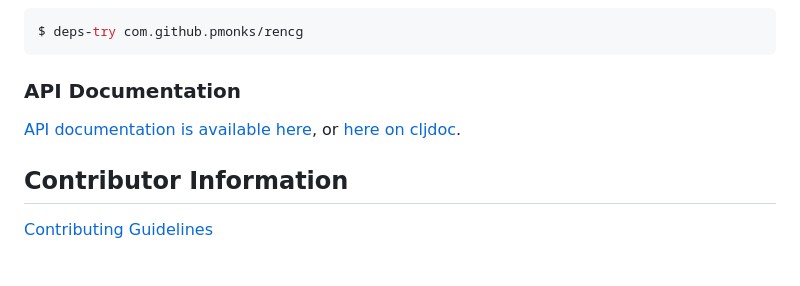
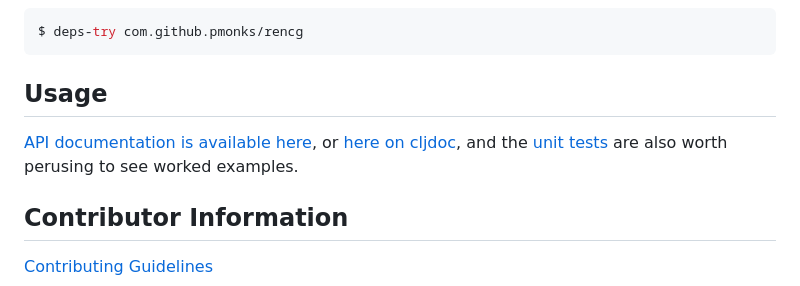
Before and after one commit to pmonks/rencg, a Markdown page: README.md, the part around one of its changes. Rendered like a GitHub page; blank space fills up the shorter version.

Commit message:
:books: Fix headings

````diff
--- a/README.md
+++ b/README.md
@@ -39,9 +39,9 @@ $ lein try com.github.pmonks/rencg
 $ deps-try com.github.pmonks/rencg
 ```
 
-### API Documentation
+## Usage
 
-[API documentation is available here](https://pmonks.github.io/rencg/), or [here on cljdoc](https://cljdoc.org/d/com.github.pmonks/rencg/).
+[API documentation is available here](https://pmonks.github.io/rencg/), or [here on cljdoc](https://cljdoc.org/d/com.github.pmonks/rencg/), and the [unit tests](https://github.com/pmonks/rencg/blob/main/test/rencg/api_test.clj) are also worth perusing to see worked examples.
 
 ## Contributor Information
 
````
Also changed, not shown: other parts of README.md (+1 -1 lines).
